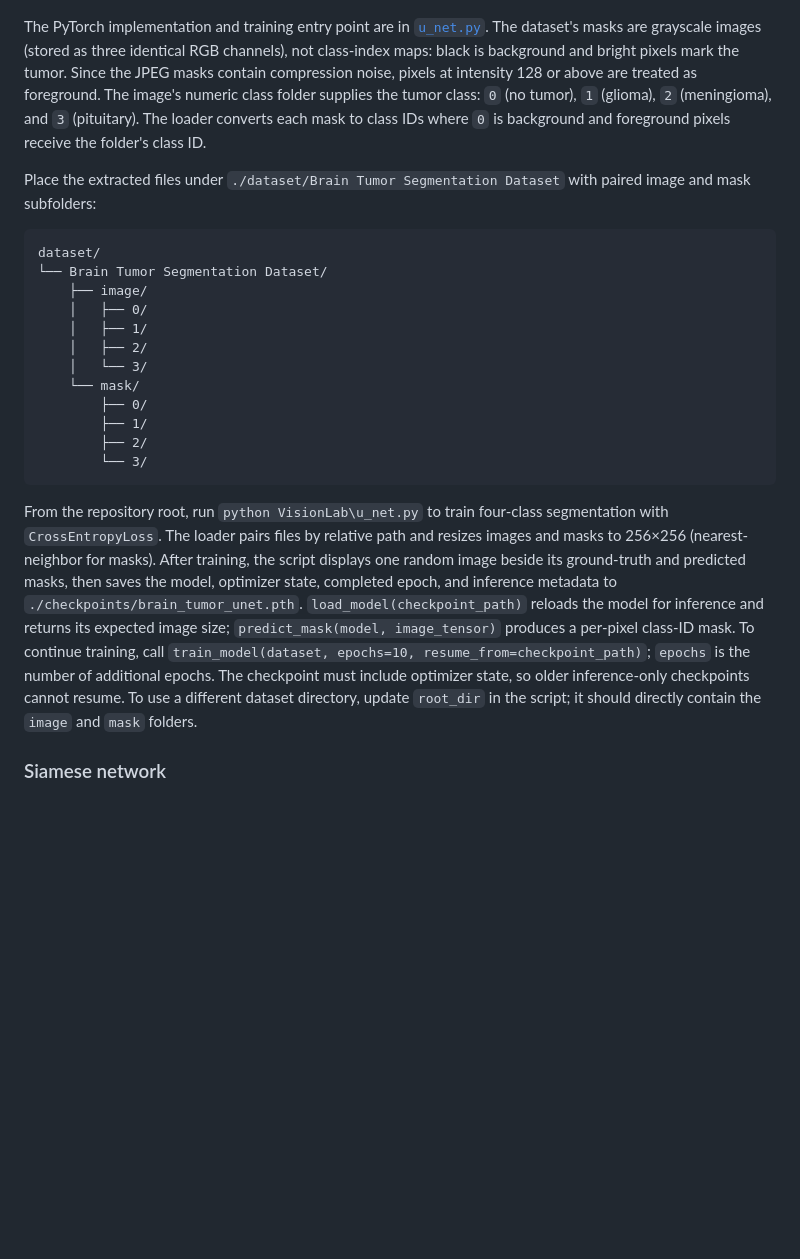
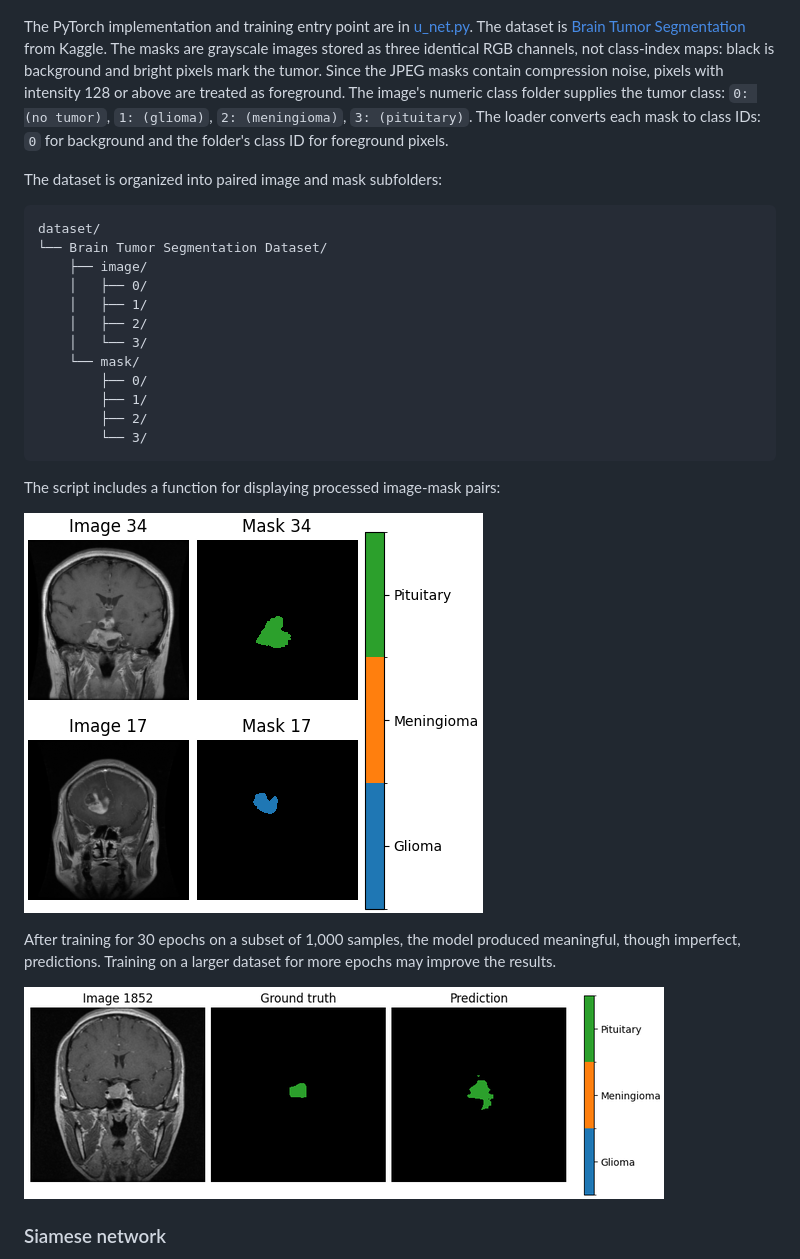
Before and after one commit to MaxApp/deeplearning, a Markdown page: VisionLab/README.md, the part around the change. GitHub-like rendering; pictures changed too: VisionLab/imgs/u-net-pred.png (added); blank space fills up the shorter version.

Commit message:
add training result for u_net

````diff
--- a/VisionLab/README.md
+++ b/VisionLab/README.md
@@ -149,9 +149,9 @@ U-Net is a convolutional neural network designed for image segmentation, especia
 
 ![U-Net architecture](imgs/u-net.png)
 
-The PyTorch implementation and training entry point are in [`u_net.py`](u_net.py). The dataset's masks are grayscale images (stored as three identical RGB channels), not class-index maps: black is background and bright pixels mark the tumor. Since the JPEG masks contain compression noise, pixels at intensity 128 or above are treated as foreground. The image's numeric class folder supplies the tumor class: `0` (no tumor), `1` (glioma), `2` (meningioma), and `3` (pituitary). The loader converts each mask to class IDs where `0` is background and foreground pixels receive the folder's class ID.
+The PyTorch implementation and training entry point are in [u_net.py](./u_net.py). The dataset is [Brain Tumor Segmentation](https://www.kaggle.com/datasets/atikaakter11/brain-tumor-segmentation-dataset) from Kaggle. The masks are grayscale images stored as three identical RGB channels, not class-index maps: black is background and bright pixels mark the tumor. Since the JPEG masks contain compression noise, pixels with intensity 128 or above are treated as foreground. The image's numeric class folder supplies the tumor class: `0: (no tumor)`, `1: (glioma)`, `2: (meningioma)`, `3: (pituitary)`. The loader converts each mask to class IDs: `0` for background and the folder's class ID for foreground pixels.
 
-Place the extracted files under `./dataset/Brain Tumor Segmentation Dataset` with paired image and mask subfolders:
+The dataset is organized into paired image and mask subfolders:
 
 ```text
 dataset/
@@ -168,7 +168,13 @@ dataset/
         └── 3/
 ```
 
-From the repository root, run `python VisionLab\u_net.py` to train four-class segmentation with `CrossEntropyLoss`. The loader pairs files by relative path and resizes images and masks to 256×256 (nearest-neighbor for masks). After training, the script displays one random image beside its ground-truth and predicted masks, then saves the model, optimizer state, completed epoch, and inference metadata to `./checkpoints/brain_tumor_unet.pth`. `load_model(checkpoint_path)` reloads the model for inference and returns its expected image size; `predict_mask(model, image_tensor)` produces a per-pixel class-ID mask. To continue training, call `train_model(dataset, epochs=10, resume_from=checkpoint_path)`; `epochs` is the number of additional epochs. The checkpoint must include optimizer state, so older inference-only checkpoints cannot resume. To use a different dataset directory, update `root_dir` in the script; it should directly contain the `image` and `mask` folders.
+The script includes a function for displaying processed image-mask pairs:
+
+![Tumor Data Sample](./imgs/tumor_seg.png)
+
+After training for 30 epochs on a subset of 1,000 samples, the model produced meaningful, though imperfect, predictions. Training on a larger dataset for more epochs may improve the results.
+
+![Training result](./imgs/u-net-pred.png)
 
 ### Siamese network
 
````
Also changed, not shown: 2 other files.
